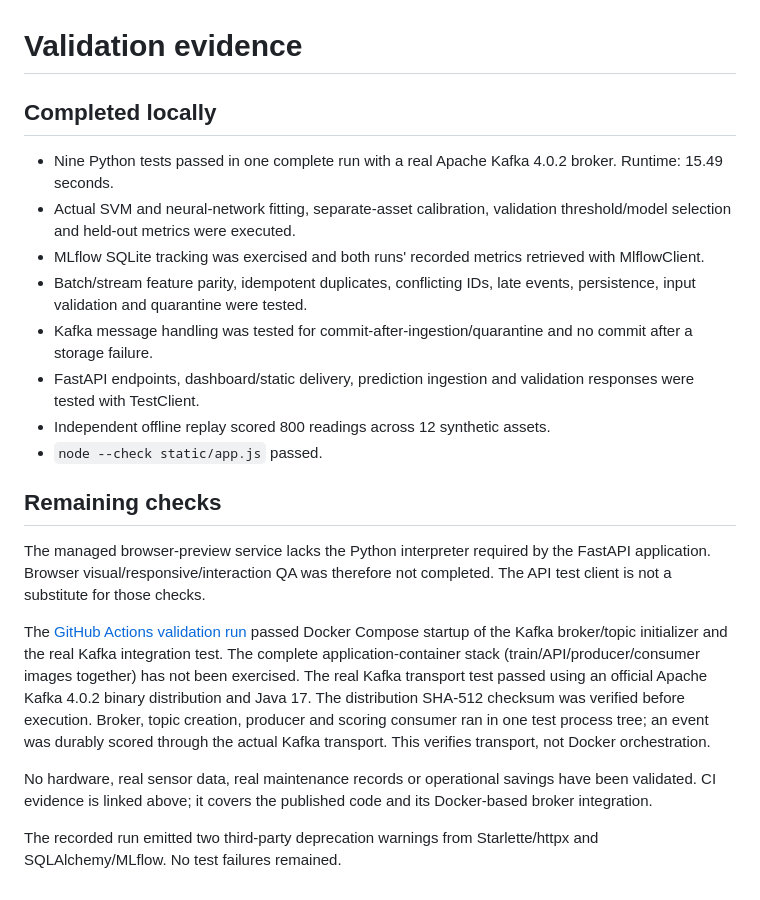
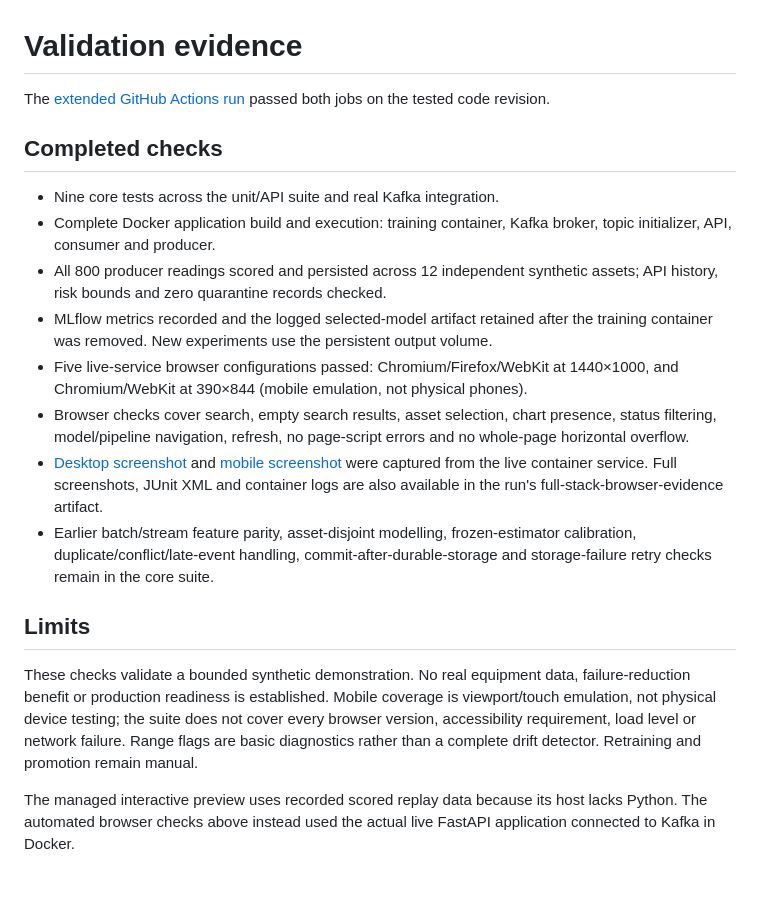
Before and after one commit to zohaibjan/predictive-maintenance-lab, a Markdown page: docs/validation.md, the part around the change. Rendered like a GitHub page.

```diff
--- a/docs/validation.md
+++ b/docs/validation.md
@@ -1,23 +1,20 @@
 # Validation evidence
 
-## Completed locally
+The [extended GitHub Actions run](https://github.com/zohaibjan/predictive-maintenance-lab/actions/runs/41019549256) passed both jobs on the tested code revision.
 
-- Nine Python tests passed in one complete run with a real Apache Kafka 4.0.2 broker. Runtime: 15.49 seconds.
-- Actual SVM and neural-network fitting, separate-asset calibration, validation threshold/model selection and held-out metrics were executed.
-- MLflow SQLite tracking was exercised and both runs' recorded metrics retrieved with MlflowClient.
-- Batch/stream feature parity, idempotent duplicates, conflicting IDs, late events, persistence, input validation and quarantine were tested.
-- Kafka message handling was tested for commit-after-ingestion/quarantine and no commit after a storage failure.
-- FastAPI endpoints, dashboard/static delivery, prediction ingestion and validation responses were tested with TestClient.
-- Independent offline replay scored 800 readings across 12 synthetic assets.
-- `node --check static/app.js` passed.
+## Completed checks
 
-## Remaining checks
+- Nine core tests across the unit/API suite and real Kafka integration.
+- Complete Docker application build and execution: training container, Kafka broker, topic initializer, API, consumer and producer.
+- All 800 producer readings scored and persisted across 12 independent synthetic assets; API history, risk bounds and zero quarantine records checked.
+- MLflow metrics recorded and the logged selected-model artifact retained after the training container was removed. New experiments use the persistent output volume.
+- Five live-service browser configurations passed: Chromium/Firefox/WebKit at 1440×1000, and Chromium/WebKit at 390×844 (mobile emulation, not physical phones).
+- Browser checks cover search, empty search results, asset selection, chart presence, status filtering, model/pipeline navigation, refresh, no page-script errors and no whole-page horizontal overflow.
+- [Desktop screenshot](images/dashboard-desktop.png) and [mobile screenshot](images/dashboard-mobile.png) were captured from the live container service. Full screenshots, JUnit XML and container logs are also available in the run's full-stack-browser-evidence artifact.
+- Earlier batch/stream feature parity, asset-disjoint modelling, frozen-estimator calibration, duplicate/conflict/late-event handling, commit-after-durable-storage and storage-failure retry checks remain in the core suite.
 
-The managed browser-preview service lacks the Python interpreter required by the FastAPI application. Browser visual/responsive/interaction QA was therefore not completed. The API test client is not a substitute for those checks.
+## Limits
 
-The [GitHub Actions validation run](https://github.com/zohaibjan/predictive-maintenance-lab/actions/runs/41017185745) passed Docker Compose startup of the Kafka broker/topic initializer and the real Kafka integration test. The complete application-container stack (train/API/producer/consumer images together) has not been exercised. The real Kafka transport test passed using an official Apache Kafka 4.0.2 binary distribution and Java 17. The distribution SHA-512 checksum was verified before execution. Broker, topic creation, producer and scoring consumer ran in one test process tree; an event was durably scored through the actual Kafka transport. This verifies transport, not Docker orchestration.
+These checks validate a bounded synthetic demonstration. No real equipment data, failure-reduction benefit or production readiness is established. Mobile coverage is viewport/touch emulation, not physical device testing; the suite does not cover every browser version, accessibility requirement, load level or network failure. Range flags are basic diagnostics rather than a complete drift detector. Retraining and promotion remain manual.
 
-No hardware, real sensor data, real maintenance records or operational savings have been validated. CI evidence is linked above; it covers the published code and its Docker-based broker integration.
-
-
-The recorded run emitted two third-party deprecation warnings from Starlette/httpx and SQLAlchemy/MLflow. No test failures remained.
+The managed interactive preview uses recorded scored replay data because its host lacks Python. The automated browser checks above instead used the actual live FastAPI application connected to Kafka in Docker.
```
Also changed, not shown: README.md (+6 -2 lines), docs/images/dashboard-desktop.png (added), docs/images/dashboard-mobile.png (added).
